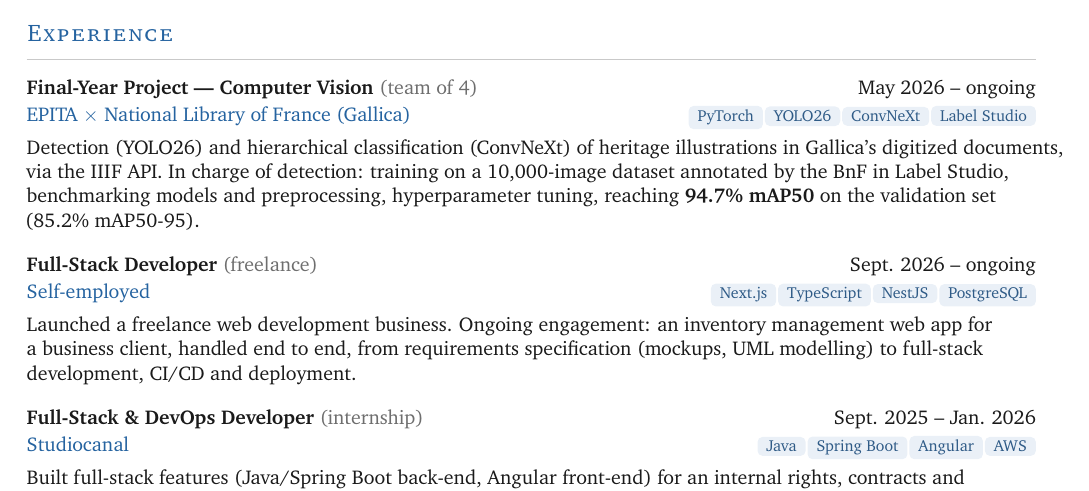
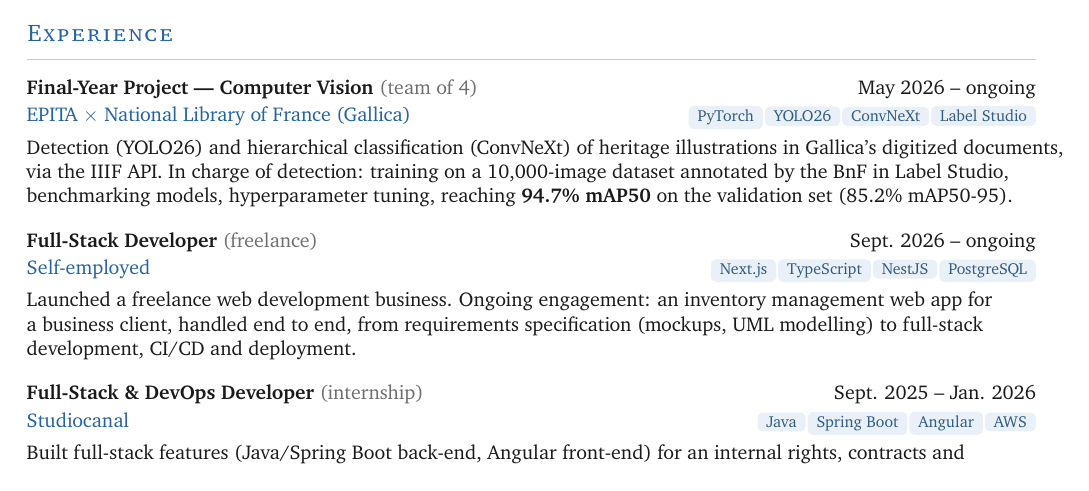
Before and after one commit to talvinckb/cv, a LaTeX CV (cv-talvin-ackbaraly-en.tex): part of the page, cut so that both start at the same text. Compiled offline with pdfLaTeX.

Commit message:
docs: remove preprocessing from project description and update spacing

```diff
--- a/cv-talvin-ackbaraly-en.tex
+++ b/cv-talvin-ackbaraly-en.tex
@@ -160,8 +160,8 @@
     {EPITA $\times$ National Library of France (Gallica)}{\chip{PyTorch}\chip{YOLO26}\chip{ConvNeXt}\chip{Label Studio}}
     {Detection (YOLO26) and hierarchical classification (ConvNeXt) of heritage illustrations in
      Gallica's digitized documents, via the IIIF API. In charge of detection: training on a
-     10,000-image dataset annotated by the BnF in Label Studio, benchmarking models
-     and preprocessing, hyperparameter tuning, reaching \textbf{94.7\%~mAP50} on the validation set
+     10,000-image dataset annotated by the BnF in Label Studio, benchmarking models,
+     hyperparameter tuning, reaching \textbf{94.7\%~mAP50} on the validation set
      (85.2\%~mAP50-95).}
 \vspace{10pt}
 \job{Full-Stack Developer \textnormal{\color{soft}(freelance)}}{Sept. 2026 -- ongoing}
```
Also changed, not shown: cv-talvin-ackbaraly-fr.tex (+1 -1 lines), offres/computer-vision-ia/cv-talvin-ackbaraly-fr.tex (+1 -1 lines).
